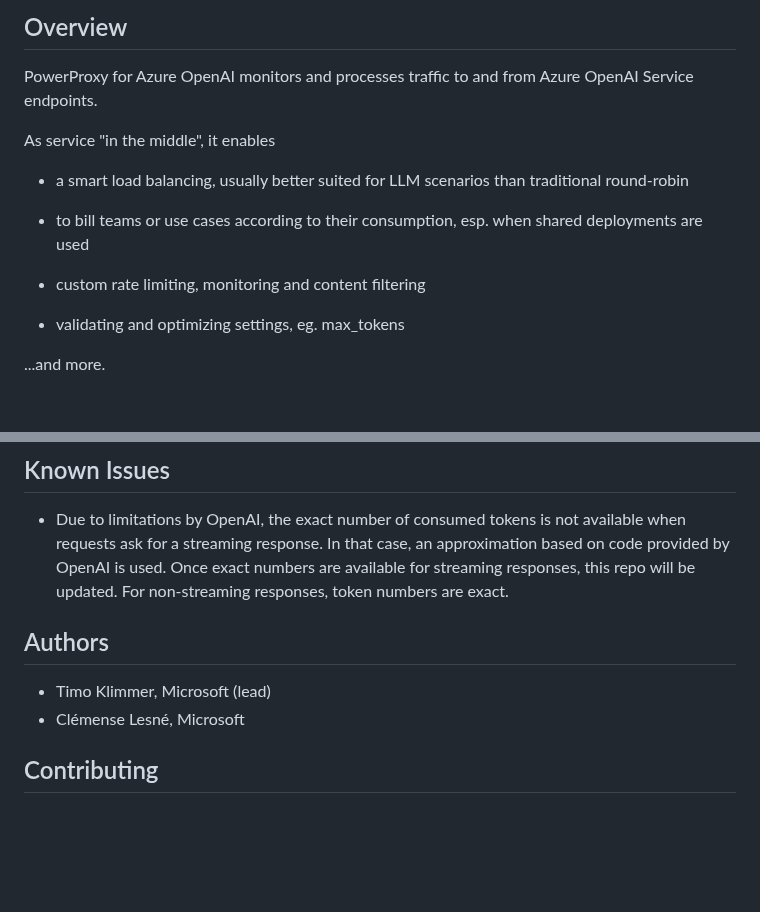
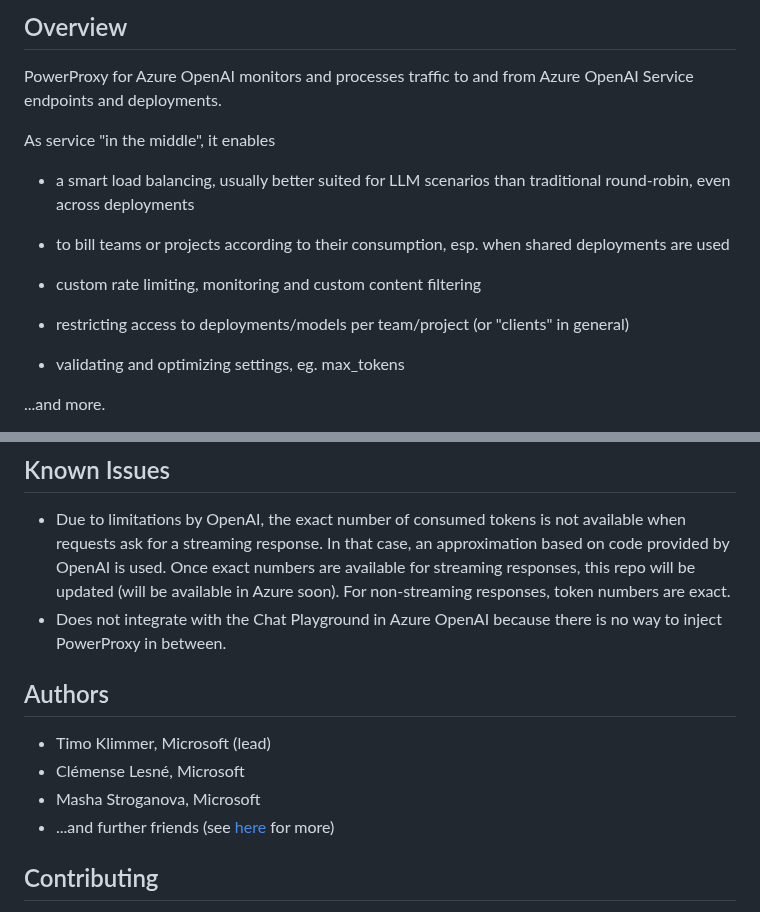
Before and after one commit to timoklimmer/powerproxy-aoai, a Markdown page: README.md, 2 parts joined by grey strips. Drawn GitHub-style; blank space fills up the shorter version.

Commit message:
Documentation updates

```diff
--- a/README.md
+++ b/README.md
@@ -9,15 +9,17 @@
 ## Overview
 
 PowerProxy for Azure OpenAI monitors and processes traffic to and from Azure OpenAI Service
-endpoints.
+endpoints and deployments.
 
 As service "in the middle", it enables
 
-- a smart load balancing, usually better suited for LLM scenarios than traditional round-robin
+- a smart load balancing, usually better suited for LLM scenarios than traditional round-robin, even across deployments
 
-- to bill teams or use cases according to their consumption, esp. when shared deployments are used
+- to bill teams or projects according to their consumption, esp. when shared deployments are used
 
-- custom rate limiting, monitoring and content filtering
+- custom rate limiting, monitoring and custom content filtering
+
+- restricting access to deployments/models per team/project (or "clients" in general)
 
 - validating and optimizing settings, eg. max_tokens
 
@@ -126,12 +134,16 @@ the file, and afterwards import it into Azure again.
 ## Known Issues
 - Due to limitations by OpenAI, the exact number of consumed tokens is not available when requests
 ask for a streaming response. In that case, an approximation based on code provided by OpenAI is
-used. Once exact numbers are available for streaming responses, this repo will be updated. For
-non-streaming responses, token numbers are exact.
+used. Once exact numbers are available for streaming responses, this repo will be updated (will be
+available in Azure soon). For non-streaming responses, token numbers are exact.
+- Does not integrate with the Chat Playground in Azure OpenAI because there is no way to inject
+PowerProxy in between.
 
 ## Authors
 - Timo Klimmer, Microsoft (lead)
 - Clémense Lesné, Microsoft
+- Masha Stroganova, Microsoft
+- ...and further friends (see [here](https://github.com/timoklimmer/powerproxy-aoai/graphs/contributors) for more)
 
 ## Contributing
 If you want to contribute, feel free to send pull requests. After successful review, we will merge
```
Also changed, not shown: other parts of README.md (+7 -1 lines), docs/aoai-resource-selection-pipeline.png, docs/auth-via-api-key.png, docs/auth-via-azure-ad.png, docs/high-level-flow.png, docs/smart-load-balancing-commented.png, 1 other file.
